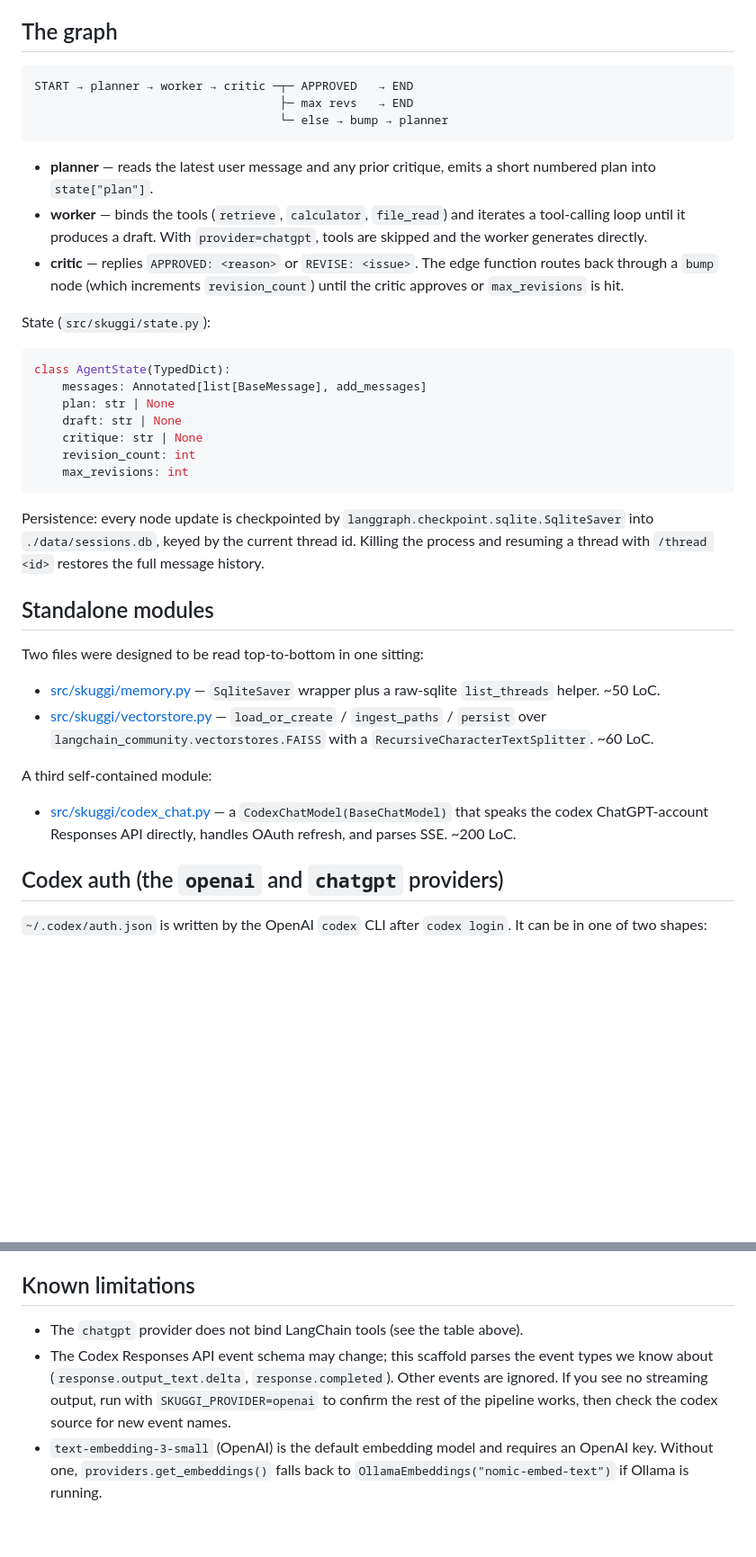
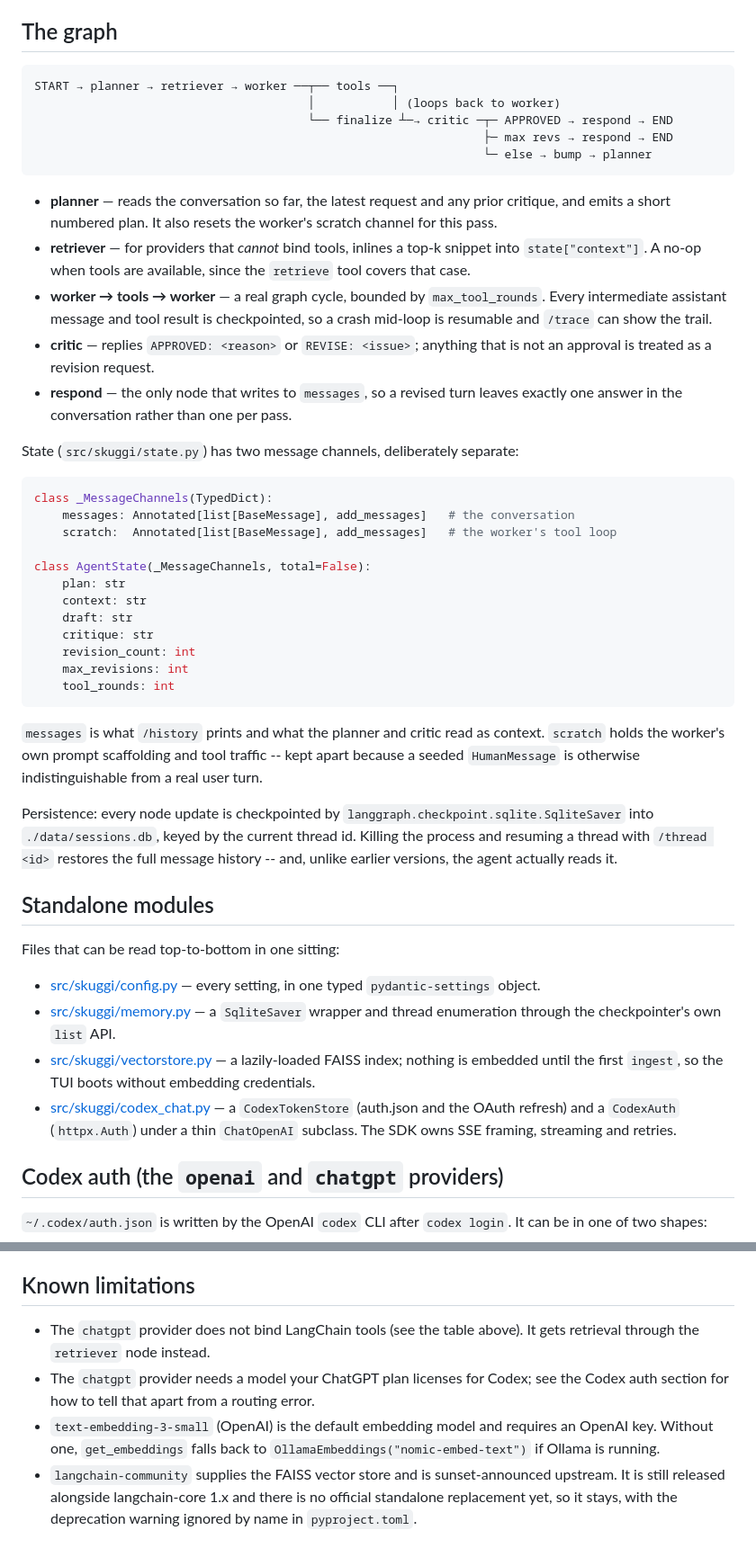
Before and after one commit to janschupke/skuggi, a Markdown page: README.md, 2 parts joined by grey strips. Shown at 90% size. Rendered like a GitHub page; blank space fills up the shorter version.

Commit message:
Update the README to describe what the code now does
The graph diagram, the AgentState listing and the standalone-modules tour all
still described the pre-rewrite scaffold: a three-node graph, a single message
channel, and a hand-rolled SSE parser.

Also drops a limitation that no longer exists -- the codex event schema
caveat, since the openai SDK now owns SSE framing -- and adds two that do: the
chatgpt model-entitlement requirement, and langchain-community being
sunset-announced with no standalone FAISS replacement to move to.

Co-Authored-By: Claude Opus 5 (1M context) <noreply@anthropic.com>

````diff
--- a/README.md
+++ b/README.md
@@ -62,52 +62,70 @@ Anything not starting with `/` is sent to the agent.
 ## The graph
 
 ```
-START → planner → worker → critic ─┬─ APPROVED   → END
-                                   ├─ max revs   → END
-                                   └─ else → bump → planner
+START → planner → retriever → worker ──┬── tools ──┐
+                                       │           │ (loops back to worker)
+                                       └── finalize ┴─→ critic ─┬─ APPROVED → respond → END
+                                                                ├─ max revs → respond → END
+                                                                └─ else → bump → planner
 ```
 
-- **planner** — reads the latest user message and any prior critique, emits a
-  short numbered plan into `state["plan"]`.
-- **worker** — binds the tools (`retrieve`, `calculator`, `file_read`) and
-  iterates a tool-calling loop until it produces a draft. With
-  `provider=chatgpt`, tools are skipped and the worker generates directly.
-- **critic** — replies `APPROVED: <reason>` or `REVISE: <issue>`. The edge
-  function routes back through a `bump` node (which increments
-  `revision_count`) until the critic approves or `max_revisions` is hit.
+- **planner** — reads the conversation so far, the latest request and any prior
+  critique, and emits a short numbered plan. It also resets the worker's
+  scratch channel for this pass.
+- **retriever** — for providers that *cannot* bind tools, inlines a top-k
+  snippet into `state["context"]`. A no-op when tools are available, since the
+  `retrieve` tool covers that case.
+- **worker → tools → worker** — a real graph cycle, bounded by
+  `max_tool_rounds`. Every intermediate assistant message and tool result is
+  checkpointed, so a crash mid-loop is resumable and `/trace` can show the
+  trail.
+- **critic** — replies `APPROVED: <reason>` or `REVISE: <issue>`; anything that
+  is not an approval is treated as a revision request.
+- **respond** — the only node that writes to `messages`, so a revised turn
+  leaves exactly one answer in the conversation rather than one per pass.
 
-State (`src/skuggi/state.py`):
+State (`src/skuggi/state.py`) has two message channels, deliberately separate:
 
 ```python
-class AgentState(TypedDict):
-    messages: Annotated[list[BaseMessage], add_messages]
-    plan: str | None
-    draft: str | None
-    critique: str | None
+class _MessageChannels(TypedDict):
+    messages: Annotated[list[BaseMessage], add_messages]   # the conversation
+    scratch:  Annotated[list[BaseMessage], add_messages]   # the worker's tool loop
+
+class AgentState(_MessageChannels, total=False):
+    plan: str
+    context: str
+    draft: str
+    critique: str
     revision_count: int
     max_revisions: int
+    tool_rounds: int
 ```
+
+`messages` is what `/history` prints and what the planner and critic read as
+context. `scratch` holds the worker's own prompt scaffolding and tool traffic --
+kept apart because a seeded `HumanMessage` is otherwise indistinguishable from a
+real user turn.
 
 Persistence: every node update is checkpointed by
 `langgraph.checkpoint.sqlite.SqliteSaver` into `./data/sessions.db`, keyed by
 the current thread id. Killing the process and resuming a thread with
-`/thread <id>` restores the full message history.
+`/thread <id>` restores the full message history -- and, unlike earlier
+versions, the agent actually reads it.
 
 ## Standalone modules
 
-Two files were designed to be read top-to-bottom in one sitting:
+Files that can be read top-to-bottom in one sitting:
 
-- [src/skuggi/memory.py](src/skuggi/memory.py) — `SqliteSaver` wrapper plus a
-  raw-sqlite `list_threads` helper. ~50 LoC.
-- [src/skuggi/vectorstore.py](src/skuggi/vectorstore.py) — `load_or_create` /
-  `ingest_paths` / `persist` over `langchain_community.vectorstores.FAISS`
-  with a `RecursiveCharacterTextSplitter`. ~60 LoC.
-
-A third self-contained module:
-
-- [src/skuggi/codex_chat.py](src/skuggi/codex_chat.py) — a
-  `CodexChatModel(BaseChatModel)` that speaks the codex ChatGPT-account
-  Responses API directly, handles OAuth refresh, and parses SSE. ~200 LoC.
+- [src/skuggi/config.py](src/skuggi/config.py) — every setting, in one typed
+  `pydantic-settings` object.
+- [src/skuggi/memory.py](src/skuggi/memory.py) — a `SqliteSaver` wrapper and
+  thread enumeration through the checkpointer's own `list` API.
+- [src/skuggi/vectorstore.py](src/skuggi/vectorstore.py) — a lazily-loaded FAISS
+  index; nothing is embedded until the first `ingest`, so the TUI boots without
+  embedding credentials.
+- [src/skuggi/codex_chat.py](src/skuggi/codex_chat.py) — a `CodexTokenStore`
+  (auth.json and the OAuth refresh) and a `CodexAuth` (`httpx.Auth`) under a
+  thin `ChatOpenAI` subclass. The SDK owns SSE framing, streaming and retries.
 
 ## Codex auth (the `openai` and `chatgpt` providers)
 
@@ -186,11 +204,13 @@ and the suite on 3.12, 3.13 and 3.14.
 ## Known limitations
 
 - The `chatgpt` provider does not bind LangChain tools (see the table above).
-- The Codex Responses API event schema may change; this scaffold parses the
-  event types we know about (`response.output_text.delta`,
-  `response.completed`). Other events are ignored. If you see no streaming
-  output, run with `SKUGGI_PROVIDER=openai` to confirm the rest of the
-  pipeline works, then check the codex source for new event names.
-- `text-embedding-3-small` (OpenAI) is the default embedding model and
-  requires an OpenAI key. Without one, `providers.get_embeddings()` falls back
-  to `OllamaEmbeddings("nomic-embed-text")` if Ollama is running.
+  It gets retrieval through the `retriever` node instead.
+- The `chatgpt` provider needs a model your ChatGPT plan licenses for Codex;
+  see the Codex auth section for how to tell that apart from a routing error.
+- `text-embedding-3-small` (OpenAI) is the default embedding model and requires
+  an OpenAI key. Without one, `get_embeddings` falls back to
+  `OllamaEmbeddings("nomic-embed-text")` if Ollama is running.
+- `langchain-community` supplies the FAISS vector store and is
+  sunset-announced upstream. It is still released alongside langchain-core 1.x
+  and there is no official standalone replacement yet, so it stays, with the
+  deprecation warning ignored by name in `pyproject.toml`.
````
